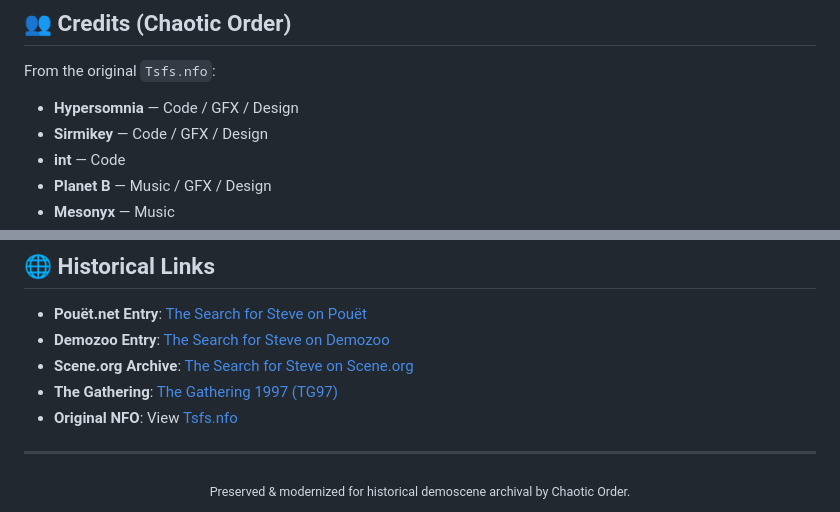
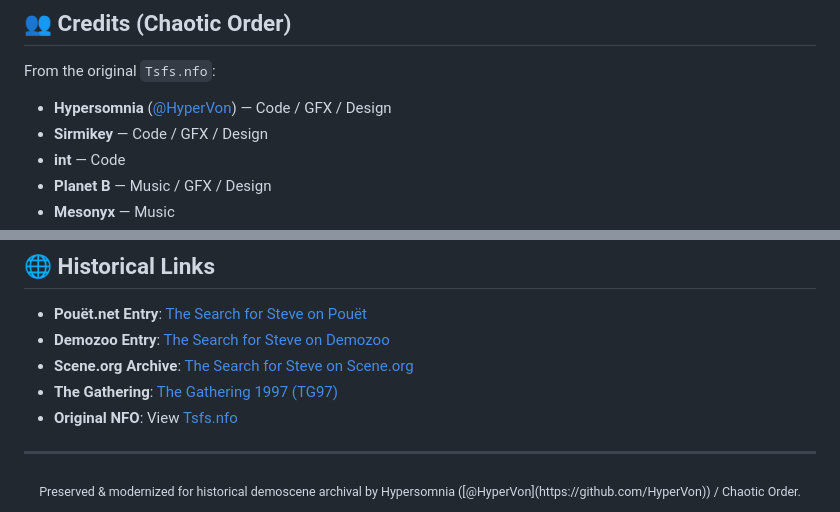
Before and after one commit to HyperVon/tsfs, a Markdown page: README.md, 2 parts joined by grey strips. Drawn GitHub-style.

Commit message:
Update credits to link Hypersomnia to HyperVon

```diff
--- a/README.md
+++ b/README.md
@@ -25,7 +25,7 @@
 
 From the original `Tsfs.nfo`:
 
-* **Hypersomnia** — Code / GFX / Design
+* **Hypersomnia** ([@HyperVon](https://github.com/HyperVon)) — Code / GFX / Design
 * **Sirmikey** — Code / GFX / Design
 * **int** — Code
 * **Planet B** — Music / GFX / Design
@@ -153,5 +153,5 @@ This extracts all 266 video frames, texture atlases (`cointro4.pcx`, `scene1.pcx
 ---
 
 <div align="center">
-  <sub>Preserved & modernized for historical demoscene archival by Chaotic Order.</sub>
+  <sub>Preserved & modernized for historical demoscene archival by Hypersomnia ([@HyperVon](https://github.com/HyperVon)) / Chaotic Order.</sub>
 </div>
```
